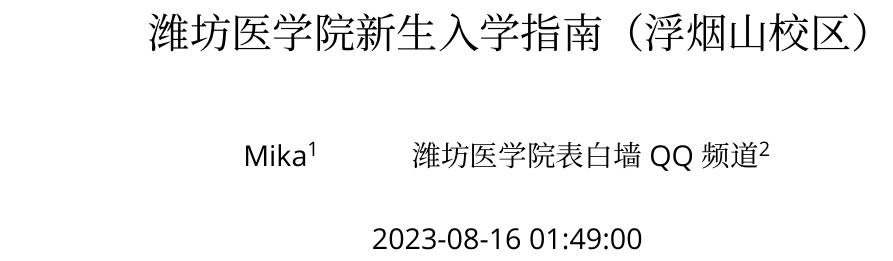
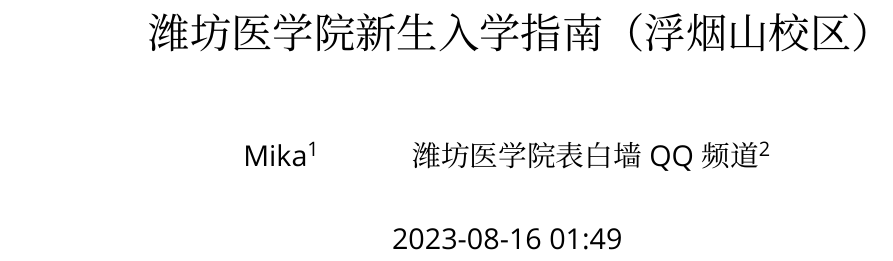
Before and after one commit to Mikachu2333/sdsmu_welcome_tex, a LaTeX document (main.tex): part of page 1 of 39, cut so that both start at the same text. Compiled offline with XeLaTeX; a missing font is replaced by an installed copy or a similar font.

Commit message:
main.tex do not show seconds

```diff
--- a/main.tex
+++ b/main.tex
@@ -6,7 +6,7 @@
 \usepackage{multirow,booktabs,makecell,amssymb,array}
 \usepackage[a4paper,top = 1.8cm,bottom = 1.0cm,hmargin=1.5cm]{geometry}
 \usepackage[final=true,hidelinks,bookmarks,bookmarksnumbered=true]{hyperref}
-\usepackage[showseconds=true]{datetime2}
+\usepackage{datetime2}
 
 \bxtexlogoimport{+TeX}
 \bxtexlogoimport{+LaTeX}
```
